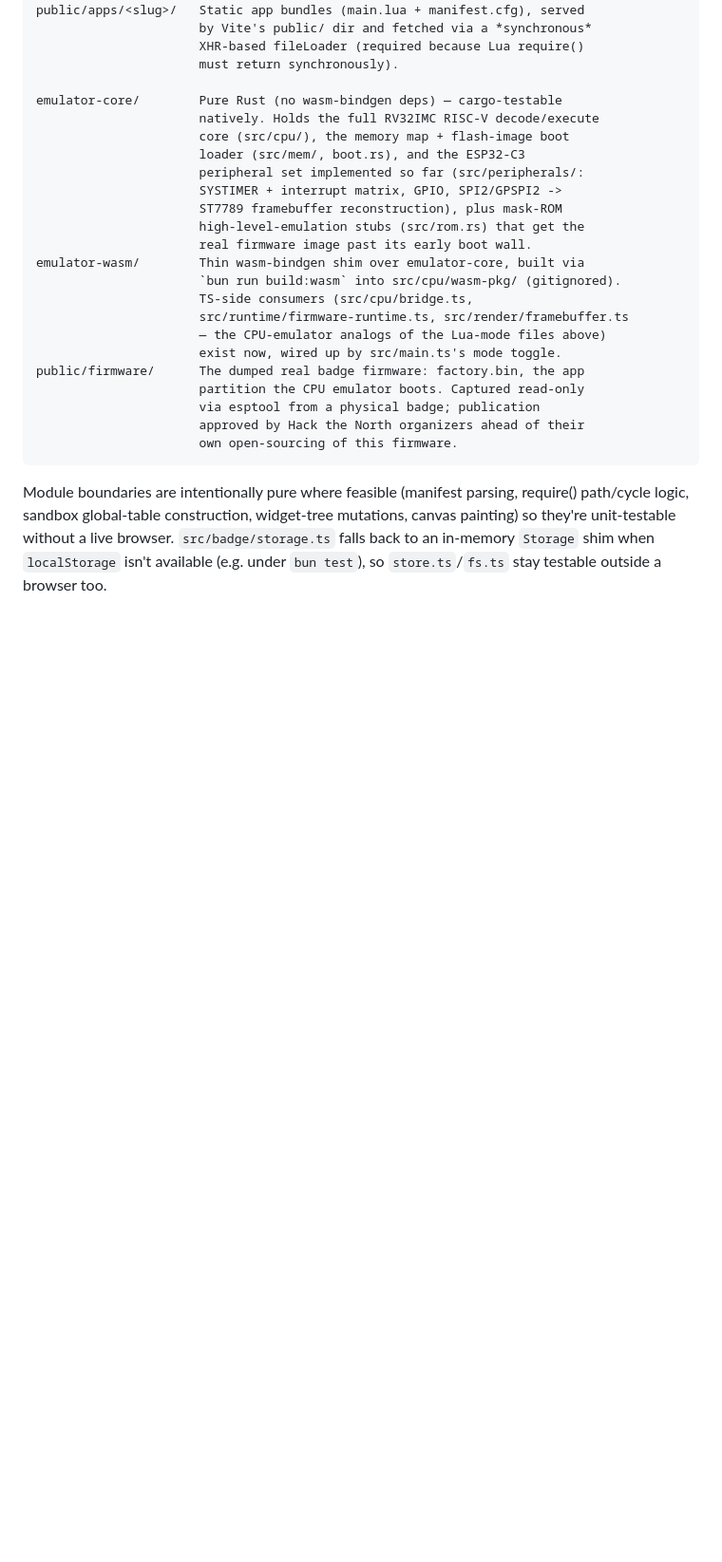
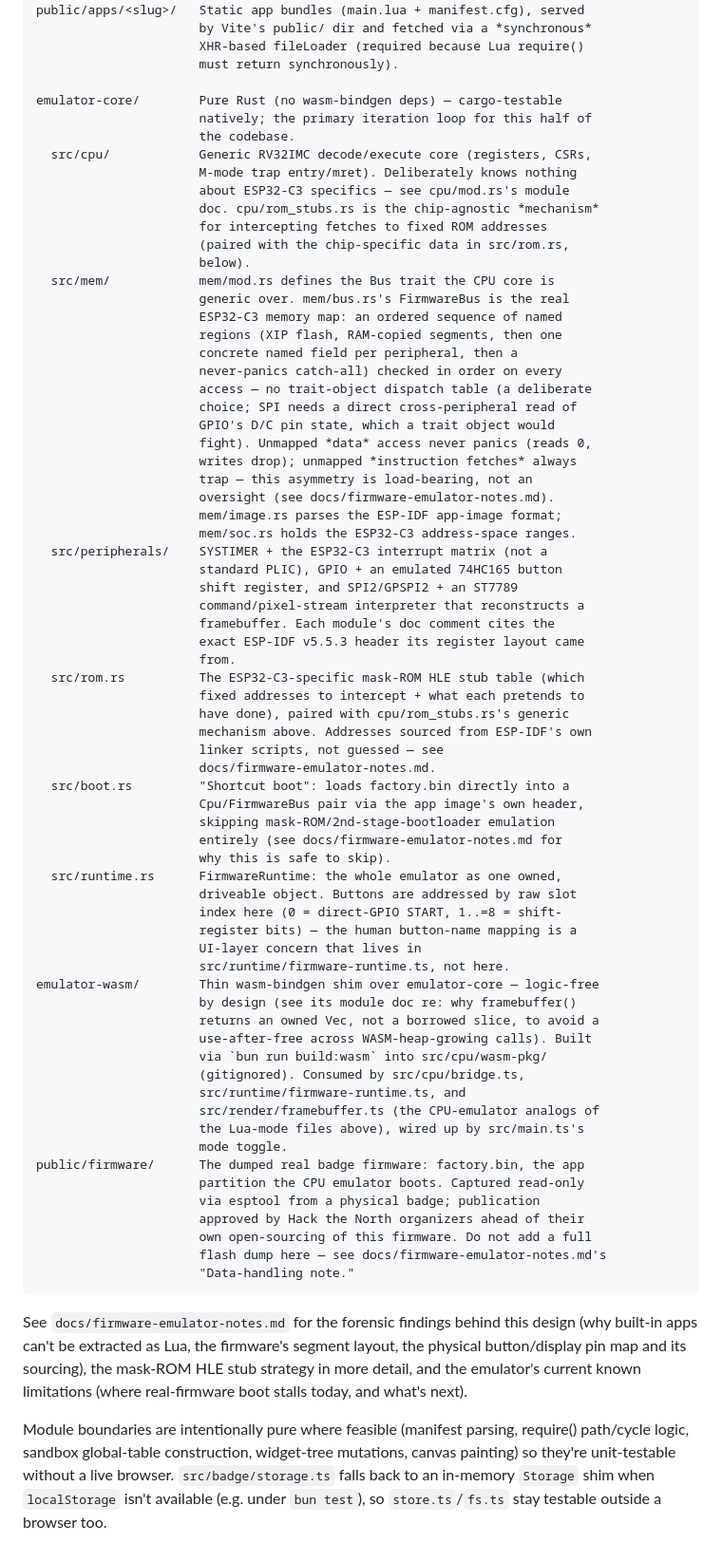
Before and after one commit to powersagitar/hack-the-badge, a Markdown page: CLAUDE.md, the part around one of its changes. Shown at 95% size. GitHub-like rendering; blank space fills up the shorter version.

````diff
--- a/CLAUDE.md
+++ b/CLAUDE.md
@@ -86,26 +90,78 @@ public/apps/<slug>/   Static app bundles (main.lua + manifest.cfg), served
                       must return synchronously).
 
 emulator-core/        Pure Rust (no wasm-bindgen deps) — cargo-testable
-                      natively. Holds the full RV32IMC RISC-V decode/execute
-                      core (src/cpu/), the memory map + flash-image boot
-                      loader (src/mem/, boot.rs), and the ESP32-C3
-                      peripheral set implemented so far (src/peripherals/:
-                      SYSTIMER + interrupt matrix, GPIO, SPI2/GPSPI2 ->
-                      ST7789 framebuffer reconstruction), plus mask-ROM
-                      high-level-emulation stubs (src/rom.rs) that get the
-                      real firmware image past its early boot wall.
-emulator-wasm/        Thin wasm-bindgen shim over emulator-core, built via
-                      `bun run build:wasm` into src/cpu/wasm-pkg/ (gitignored).
-                      TS-side consumers (src/cpu/bridge.ts,
-                      src/runtime/firmware-runtime.ts, src/render/framebuffer.ts
-                      — the CPU-emulator analogs of the Lua-mode files above)
-                      exist now, wired up by src/main.ts's mode toggle.
+                      natively; the primary iteration loop for this half of
+                      the codebase.
+  src/cpu/            Generic RV32IMC decode/execute core (registers, CSRs,
+                      M-mode trap entry/mret). Deliberately knows nothing
+                      about ESP32-C3 specifics — see cpu/mod.rs's module
+                      doc. cpu/rom_stubs.rs is the chip-agnostic *mechanism*
+                      for intercepting fetches to fixed ROM addresses
+                      (paired with the chip-specific data in src/rom.rs,
+                      below).
+  src/mem/            mem/mod.rs defines the Bus trait the CPU core is
+                      generic over. mem/bus.rs's FirmwareBus is the real
+                      ESP32-C3 memory map: an ordered sequence of named
+                      regions (XIP flash, RAM-copied segments, then one
+                      concrete named field per peripheral, then a
+                      never-panics catch-all) checked in order on every
+                      access — no trait-object dispatch table (a deliberate
+                      choice; SPI needs a direct cross-peripheral read of
+                      GPIO's D/C pin state, which a trait object would
+                      fight). Unmapped *data* access never panics (reads 0,
+                      writes drop); unmapped *instruction fetches* always
+                      trap — this asymmetry is load-bearing, not an
+                      oversight (see docs/firmware-emulator-notes.md).
+                      mem/image.rs parses the ESP-IDF app-image format;
+                      mem/soc.rs holds the ESP32-C3 address-space ranges.
+  src/peripherals/    SYSTIMER + the ESP32-C3 interrupt matrix (not a
+                      standard PLIC), GPIO + an emulated 74HC165 button
+                      shift register, and SPI2/GPSPI2 + an ST7789
+                      command/pixel-stream interpreter that reconstructs a
+                      framebuffer. Each module's doc comment cites the
+                      exact ESP-IDF v5.5.3 header its register layout came
+                      from.
+  src/rom.rs          The ESP32-C3-specific mask-ROM HLE stub table (which
+                      fixed addresses to intercept + what each pretends to
+                      have done), paired with cpu/rom_stubs.rs's generic
+                      mechanism above. Addresses sourced from ESP-IDF's own
+                      linker scripts, not guessed — see
+                      docs/firmware-emulator-notes.md.
+  src/boot.rs         "Shortcut boot": loads factory.bin directly into a
+                      Cpu/FirmwareBus pair via the app image's own header,
+                      skipping mask-ROM/2nd-stage-bootloader emulation
+                      entirely (see docs/firmware-emulator-notes.md for
+                      why this is safe to skip).
+  src/runtime.rs      FirmwareRuntime: the whole emulator as one owned,
+                      driveable object. Buttons are addressed by raw slot
+                      index here (0 = direct-GPIO START, 1..=8 = shift-
+                      register bits) — the human button-name mapping is a
+                      UI-layer concern that lives in
+                      src/runtime/firmware-runtime.ts, not here.
+emulator-wasm/        Thin wasm-bindgen shim over emulator-core — logic-free
+                      by design (see its module doc re: why framebuffer()
+                      returns an owned Vec, not a borrowed slice, to avoid a
+                      use-after-free across WASM-heap-growing calls). Built
+                      via `bun run build:wasm` into src/cpu/wasm-pkg/
+                      (gitignored). Consumed by src/cpu/bridge.ts,
+                      src/runtime/firmware-runtime.ts, and
+                      src/render/framebuffer.ts (the CPU-emulator analogs of
+                      the Lua-mode files above), wired up by src/main.ts's
+                      mode toggle.
 public/firmware/      The dumped real badge firmware: factory.bin, the app
                       partition the CPU emulator boots. Captured read-only
                       via esptool from a physical badge; publication
                       approved by Hack the North organizers ahead of their
-                      own open-sourcing of this firmware.
+                      own open-sourcing of this firmware. Do not add a full
+                      flash dump here — see docs/firmware-emulator-notes.md's
+                      "Data-handling note."
 ```
+
+See `docs/firmware-emulator-notes.md` for the forensic findings behind this
+design (why built-in apps can't be extracted as Lua, the firmware's segment
+layout, the physical button/display pin map and its sourcing), the
+mask-ROM HLE stub strategy in more detail, and the emulator's current known
+limitations (where real-firmware boot stalls today, and what's next).
 
 Module boundaries are intentionally pure where feasible (manifest parsing,
 require() path/cycle logic, sandbox global-table construction, widget-tree
````
Also changed, not shown: other parts of CLAUDE.md (+8 -4 lines), docs/firmware-emulator-notes.md (added, +256 -0 lines).
